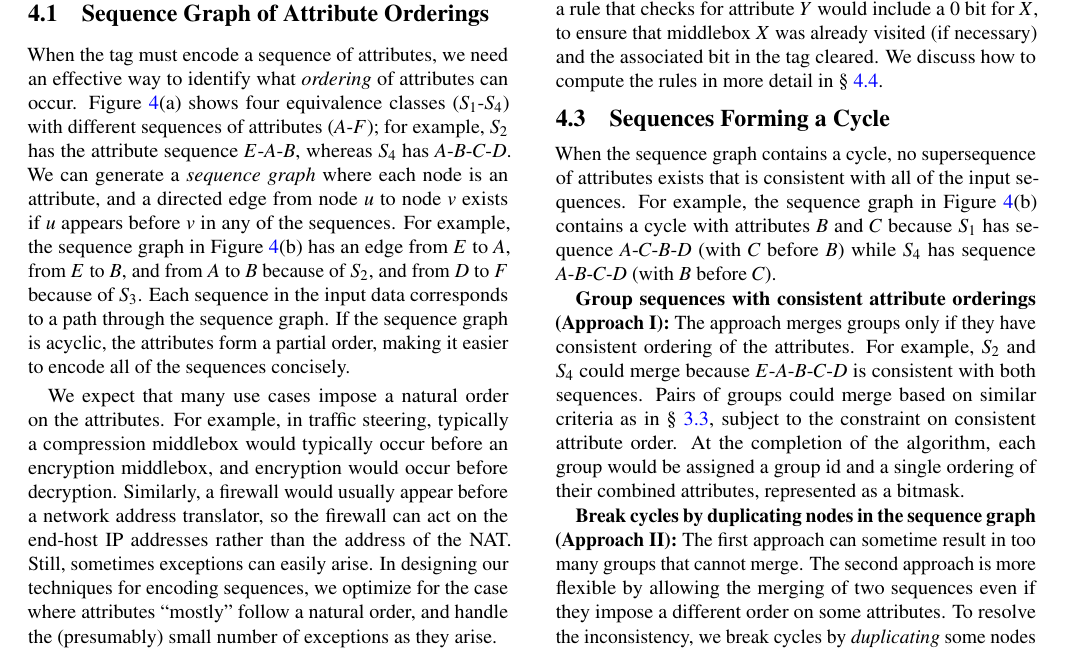
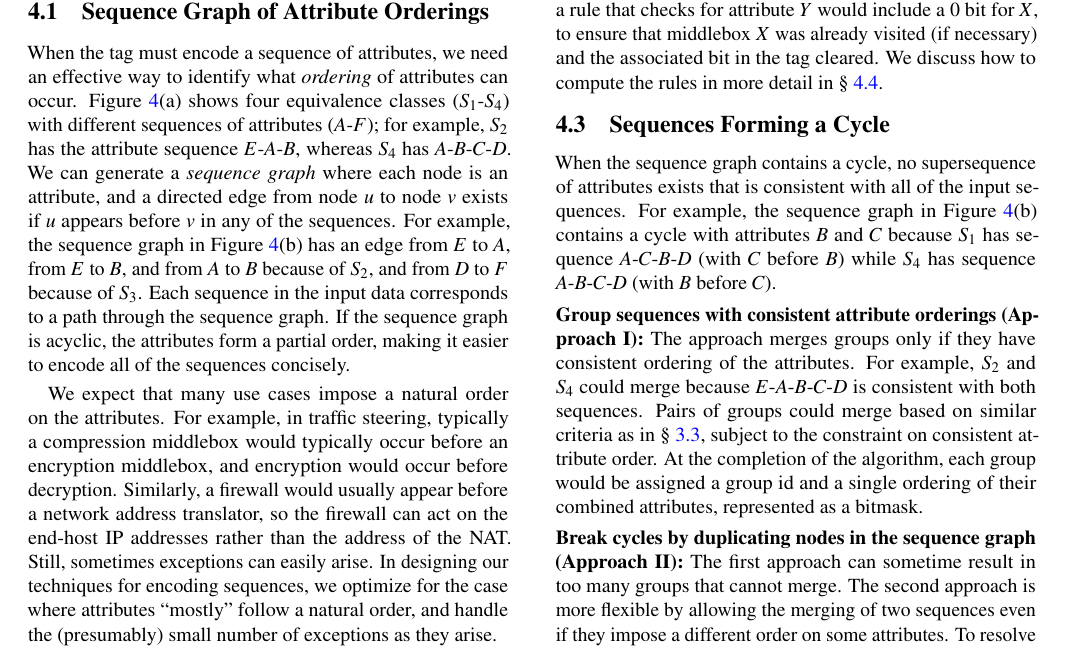
Before and after one commit to PrincetonUniversity/Meme, a LaTeX document (writing/paper.tex, which reads writing/ordering.tex): part of page 5 of 11, cut so that both start at the same text. Compiled offline with pdfLaTeX.

Commit message:
consistent paragraph formatting.

```diff
--- a/writing/ordering.tex
+++ b/writing/ordering.tex
@@ -28,11 +28,11 @@ If all of the attributes form a (partial) order, we can easily construct a singl
 \label{ss:breakcycle}
 When the sequence graph contains a cycle, no supersequence of attributes exists that is consistent with all of the input sequences.  For example, the sequence graph in Figure~\ref{fig:ordering}(b) contains a cycle with attributes $B$ and $C$ because $S_1$ has sequence $A$-$C$-$B$-$D$ (with $C$ before $B$) while $S_4$ has sequence $A$-$B$-$C$-$D$ (with $B$ before $C$).
 
-\textbf{Group sequences with consistent attribute orderings (Approach I):} The approach merges groups only if they have consistent ordering of the attributes.  For example, $S_2$ and $S_4$ could merge because $E$-$A$-$B$-$C$-$D$ is consistent with both sequences.  Pairs of groups could merge based on similar
+\paragraph{Group sequences with consistent attribute orderings (Approach I):} The approach merges groups only if they have consistent ordering of the attributes.  For example, $S_2$ and $S_4$ could merge because $E$-$A$-$B$-$C$-$D$ is consistent with both sequences.  Pairs of groups could merge based on similar
 criteria as in \S~\ref{ssec:merge}, subject to the constraint on consistent attribute order.  At the completion
 of the algorithm, each group would be assigned a group id and a single ordering of their combined attributes, represented as a bitmask.
 
-\textbf{Break cycles by duplicating nodes in the sequence graph (Approach II):} The first approach can sometime result in too many groups that cannot merge. The second approach is more flexible by allowing the merging of two sequences even if they impose a different order on some attributes.  To resolve the inconsistency, we break cycles by \emph{duplicating} some nodes in the sequence graph, and representing each ``copy'' of the attribute with a different bit in the bitmask.  For example, we can break the cycle in Figure~\ref{fig:ordering}(b) by splitting node $B$ into $B_1$ and $B_2$.  This makes it possible to construct a supersequence $E$-$A$-$B_1$-$C$-$B_2$-$D$-$F$ (Figure~\ref{fig:ordering}(f)) that is consistent with each sequence (Figure~\ref{fig:ordering}(g)).
+\paragraph{Break cycles by duplicating nodes in the sequence graph (Approach II):} The first approach can sometime result in too many groups that cannot merge. The second approach is more flexible by allowing the merging of two sequences even if they impose a different order on some attributes.  To resolve the inconsistency, we break cycles by \emph{duplicating} some nodes in the sequence graph, and representing each ``copy'' of the attribute with a different bit in the bitmask.  For example, we can break the cycle in Figure~\ref{fig:ordering}(b) by splitting node $B$ into $B_1$ and $B_2$.  This makes it possible to construct a supersequence $E$-$A$-$B_1$-$C$-$B_2$-$D$-$F$ (Figure~\ref{fig:ordering}(f)) that is consistent with each sequence (Figure~\ref{fig:ordering}(g)).
 
 To break cycles in a systematic fashion, we run an algorithm that finds the Strongly Connected Components (SCCs) on the sequence graph.  An SCC is a set of nodes such that for every pair of nodes $u$ and $v$ in the set, $u$ has a directed path to $v$ and vice versa. In this context, every SCC corresponds to a set of attributes that cannot be placed in order.  Figure~\ref{fig:ordering}(c) shows the result of finding SCCs on the sequence graph, identifying the pair of attributes $B$ and $C$. We then identify a minimal set of ``back edges'' to remove, and split nodes to remove each of these back edges.  For example, creating nodes $B_1$ (with an edge \emph{to} $C$) and $B_2$ (with an edge \emph{from} $C$) breaks the cycle, resulting in the acyclic sequence graph in Figure~\ref{fig:ordering}(e) which is redrawn in Figure~\ref{fig:ordering}(f) to highlight a suitable ordering of the attributes, leading to the modified input sequences in Figure~\ref{fig:ordering}(f).  Now, we can simply run Algorithm~\ref{alg:memory_min} ``as is'' to generate the groups and their corresponding bitmasks.
 
```
